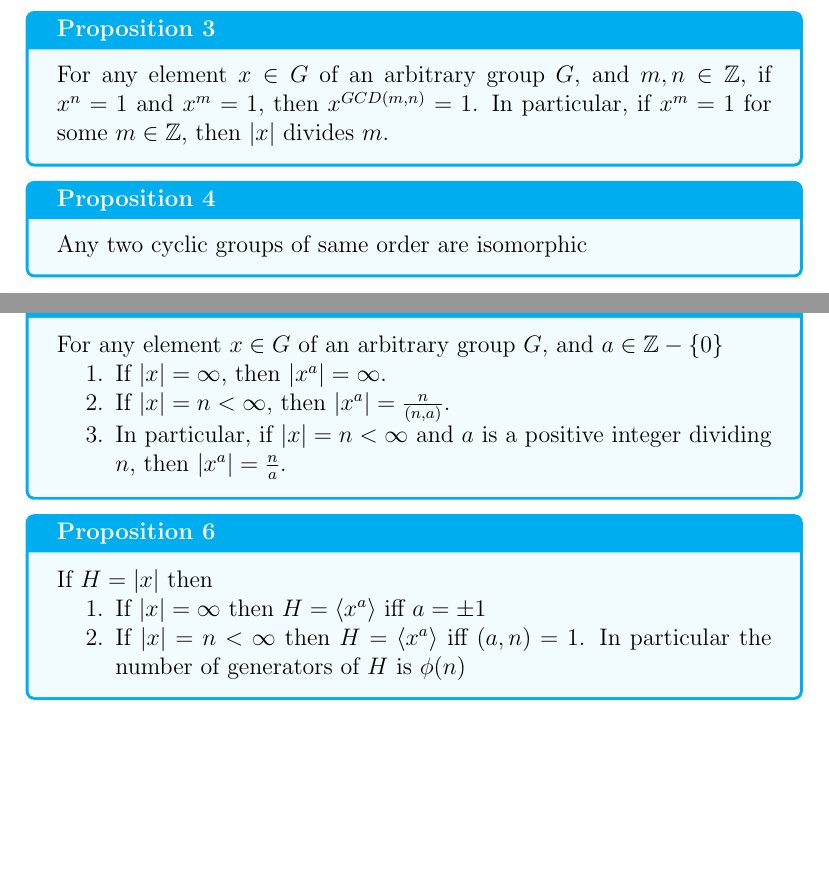
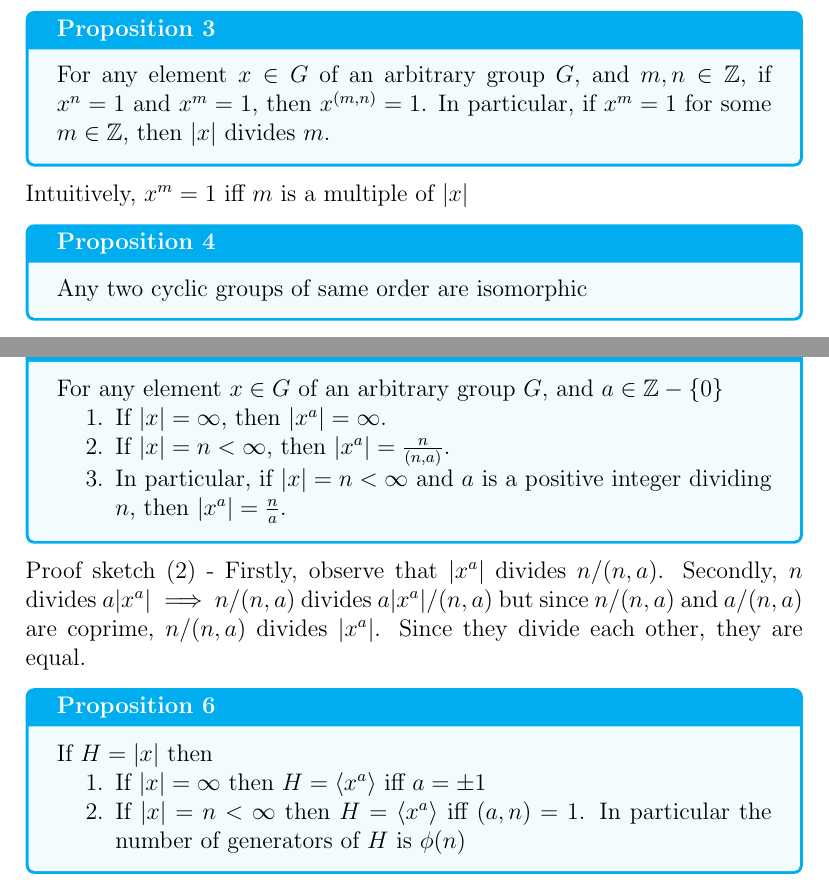
Before and after one commit to iambrj/notes, a LaTeX document (abstract-algebra/2.tex): two parts of pages 3 and 4 of 5, joined at a grey line, cut so that both start at the same text, the shorter picture padded with empty space. Compiled offline with pdfLaTeX.

Commit message:
Add proof outline for |x^a|

```diff
--- a/abstract-algebra/2.tex
+++ b/abstract-algebra/2.tex
@@ -123,9 +123,10 @@ Note that centralizer, normalizer and stabilizer are all subgroups of $G$.
 \begin{proposition}{}{}
     For any element $x\in G$ of an arbitrary group $G$, and $m, n\in
         \mathbb{Z}$,
-        if $x^n = 1$ and $x^m = 1$, then $x^{GCD(m, n)} = 1$. In particular, if
+        if $x^n = 1$ and $x^m = 1$, then $x^{(m, n)} = 1$. In particular, if
         $x^m = 1$ for some $m\in \mathbb{Z}$, then $|x|$ divides $m$.
 \end{proposition}
+Intuitively, $x^m = 1$ iff $m$ is a multiple of $|x|$
 \begin{proposition}{}{}
     Any two cyclic groups of same order are isomorphic
 \end{proposition}
@@ -139,6 +140,11 @@ Note that centralizer, normalizer and stabilizer are all subgroups of $G$.
                 dividing $n$, then $|x^a| = \frac{n}{a}$.
         \end{enumerate}
 \end{proposition}
+Proof sketch (2) - Firstly, observe that $|x^a|$ divides $n/(n, a)$. Secondly,
+$n$ divides $a|x^a|\implies$ $n/(n, a)$ divides $a|x^a|/(n, a)$ but since $n/(n,
+a)$ and $a/(n, a)$ are coprime, $n/(n, a)$ divides $|x^a|$. Since they divide
+each other, they are equal.
+
 \begin{proposition}{}{}
     If $H = |x|$ then
         \begin{enumerate}
```
Also changed, not shown: abstract-algebra/1.tex (+1 -1 lines).
